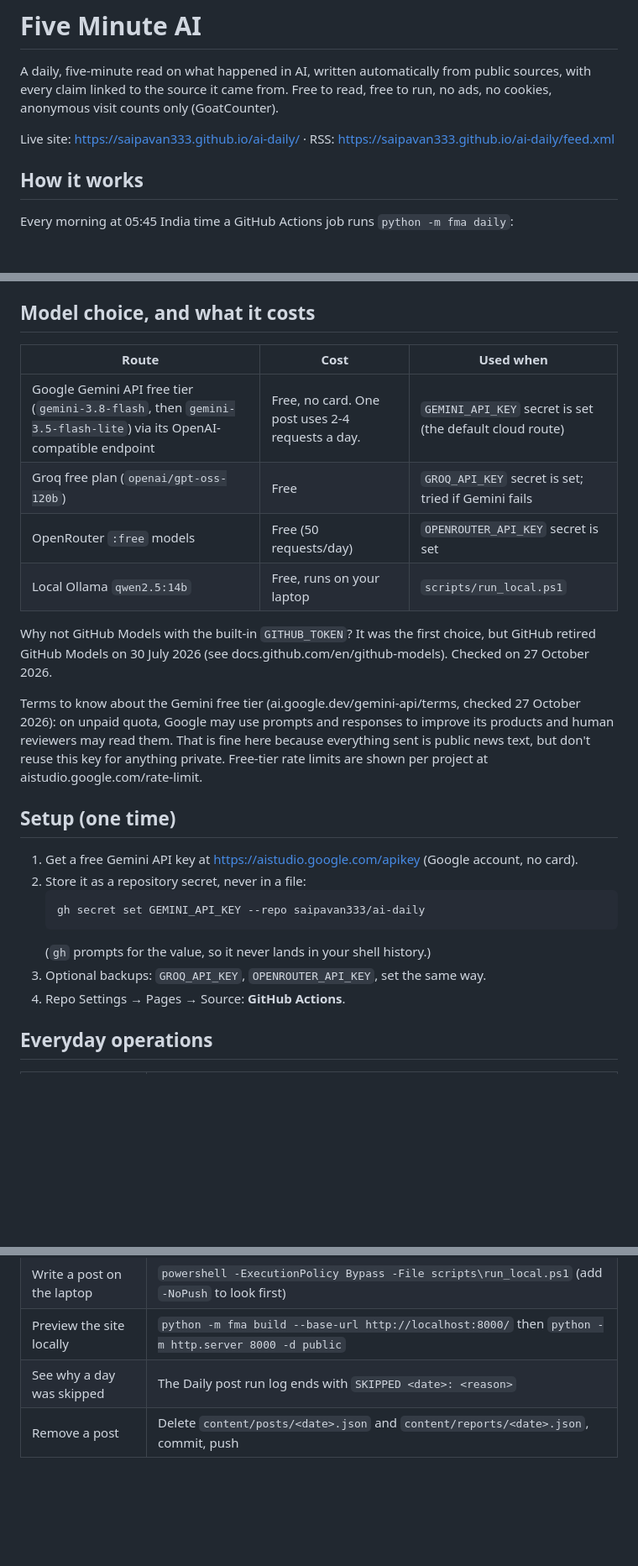
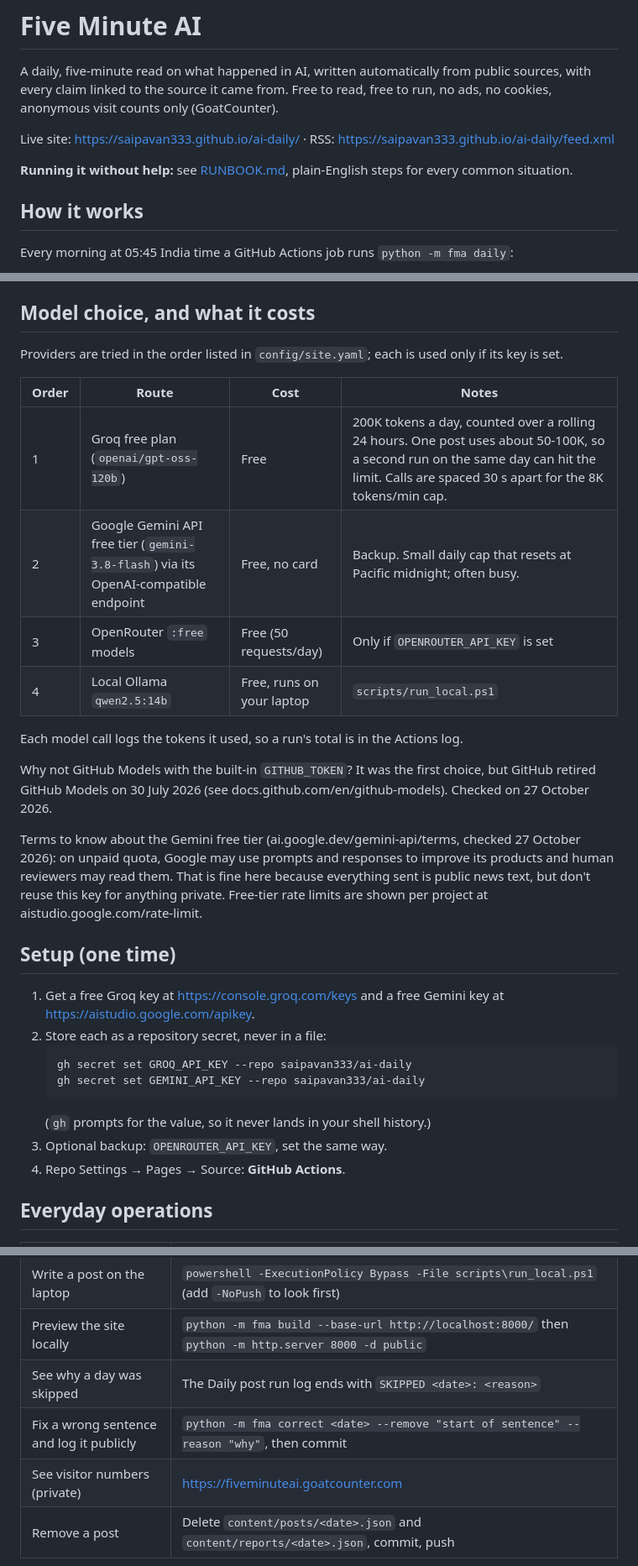
Before and after one commit to fiveminuteai/ai-daily, a Markdown page: README.md, 3 parts joined by grey strips. Shown at 84% size. Drawn GitHub-style; blank space fills up the shorter version.

Commit message:
Runbook for running the blog without an AI assistant; README matches current providers and commands
Co-Authored-By: Claude Opus 5.5 <noreply@anthropic.com>

````diff
--- a/README.md
+++ b/README.md
@@ -4,6 +4,8 @@ A daily, five-minute read on what happened in AI, written automatically from pub
 claim linked to the source it came from. Free to read, free to run, no ads, no cookies, anonymous visit counts only (GoatCounter).
 
 Live site: https://saipavan333.github.io/ai-daily/ · RSS: https://saipavan333.github.io/ai-daily/feed.xml
+
+**Running it without help:** see [RUNBOOK.md](RUNBOOK.md), plain-English steps for every common situation.
 
 ## How it works
 
@@ -54,12 +56,16 @@ Share cards (Open Graph PNGs) are generated with Pillow.
 
 ## Model choice, and what it costs
 
-| Route | Cost | Used when |
-|---|---|---|
-| Google Gemini API free tier (`gemini-3.8-flash`, then `gemini-3.5-flash-lite`) via its OpenAI-compatible endpoint | Free, no card. One post uses 2-4 requests a day. | `GEMINI_API_KEY` secret is set (the default cloud route) |
-| Groq free plan (`openai/gpt-oss-120b`) | Free | `GROQ_API_KEY` secret is set; tried if Gemini fails |
-| OpenRouter `:free` models | Free (50 requests/day) | `OPENROUTER_API_KEY` secret is set |
-| Local Ollama `qwen2.5:14b` | Free, runs on your laptop | `scripts/run_local.ps1` |
+Providers are tried in the order listed in `config/site.yaml`; each is used only if its key is set.
+
+| Order | Route | Cost | Notes |
+|---|---|---|---|
+| 1 | Groq free plan (`openai/gpt-oss-120b`) | Free | 200K tokens a day, counted over a rolling 24 hours. One post uses about 50-100K, so a second run on the same day can hit the limit. Calls are spaced 30 s apart for the 8K tokens/min cap. |
+| 2 | Google Gemini API free tier (`gemini-3.8-flash`) via its OpenAI-compatible endpoint | Free, no card | Backup. Small daily cap that resets at Pacific midnight; often busy. |
+| 3 | OpenRouter `:free` models | Free (50 requests/day) | Only if `OPENROUTER_API_KEY` is set |
+| 4 | Local Ollama `qwen2.5:14b` | Free, runs on your laptop | `scripts/run_local.ps1` |
+
+Each model call logs the tokens it used, so a run's total is in the Actions log.
 
 Why not GitHub Models with the built-in `GITHUB_TOKEN`? It was the first choice, but GitHub retired GitHub Models
 on 30 July 2026 (see docs.github.com/en/github-models). Checked on 27 October 2026.
@@ -71,13 +77,14 @@ shown per project at aistudio.google.com/rate-limit.
 
 ## Setup (one time)
 
-1. Get a free Gemini API key at https://aistudio.google.com/apikey (Google account, no card).
-2. Store it as a repository secret, never in a file:
+1. Get a free Groq key at https://console.groq.com/keys and a free Gemini key at https://aistudio.google.com/apikey.
+2. Store each as a repository secret, never in a file:
    ```bash
+   gh secret set GROQ_API_KEY --repo saipavan333/ai-daily
    gh secret set GEMINI_API_KEY --repo saipavan333/ai-daily
    ```
    (`gh` prompts for the value, so it never lands in your shell history.)
-3. Optional backups: `GROQ_API_KEY`, `OPENROUTER_API_KEY`, set the same way.
+3. Optional backup: `OPENROUTER_API_KEY`, set the same way.
 4. Repo Settings → Pages → Source: **GitHub Actions**.
 
 ## Everyday operations
@@ -92,6 +99,8 @@ shown per project at aistudio.google.com/rate-limit.
 | Write a post on the laptop | `powershell -ExecutionPolicy Bypass -File scripts\run_local.ps1` (add `-NoPush` to look first) |
 | Preview the site locally | `python -m fma build --base-url http://localhost:8000/` then `python -m http.server 8000 -d public` |
 | See why a day was skipped | The Daily post run log ends with `SKIPPED <date>: <reason>` |
+| Fix a wrong sentence and log it publicly | `python -m fma correct <date> --remove "start of sentence" --reason "why"`, then commit |
+| See visitor numbers (private) | https://fiveminuteai.goatcounter.com |
 | Remove a post | Delete `content/posts/<date>.json` and `content/reports/<date>.json`, commit, push |
 
 GitHub disables scheduled workflows in public repos after 60 days without repository activity. The daily commit of
````
Also changed, not shown: RUNBOOK.md (added, +128 -0 lines).
